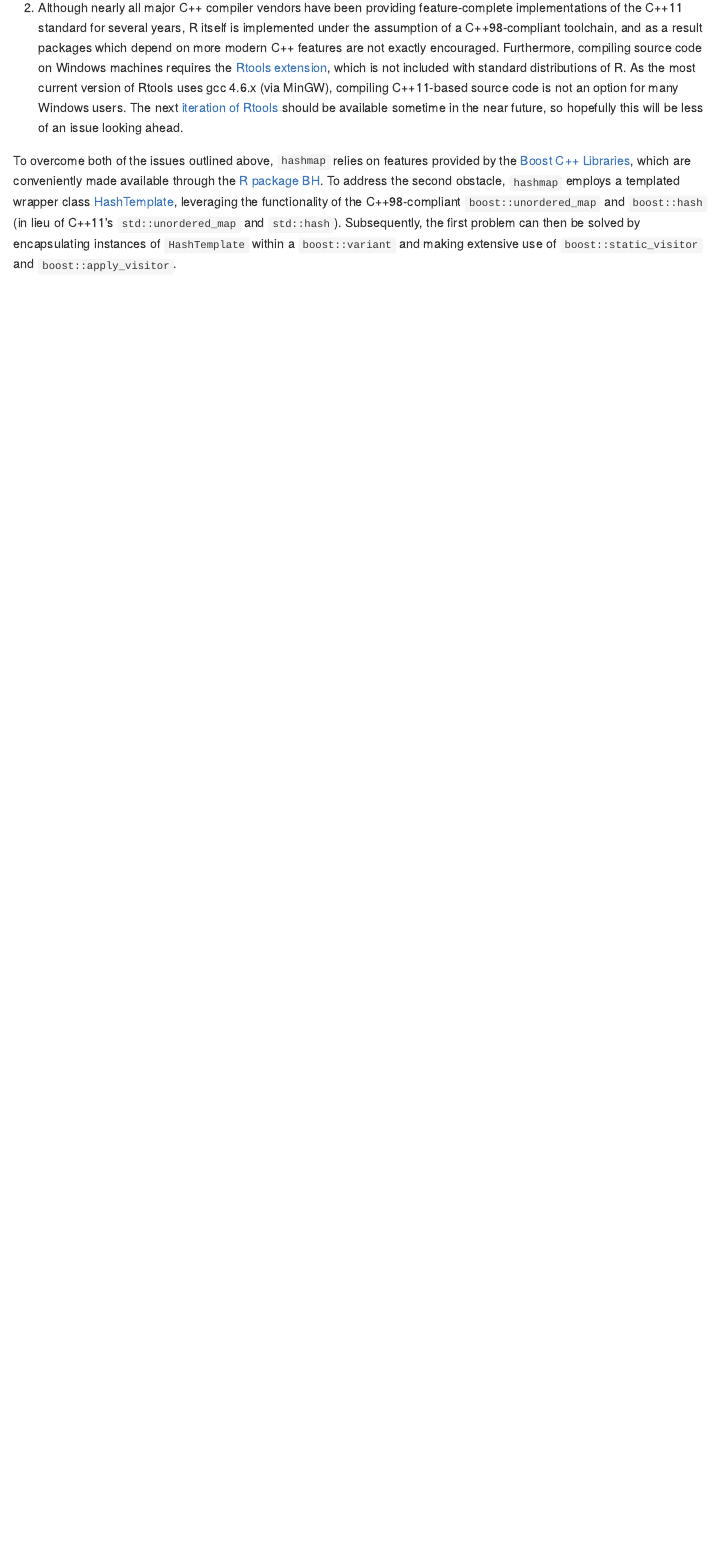
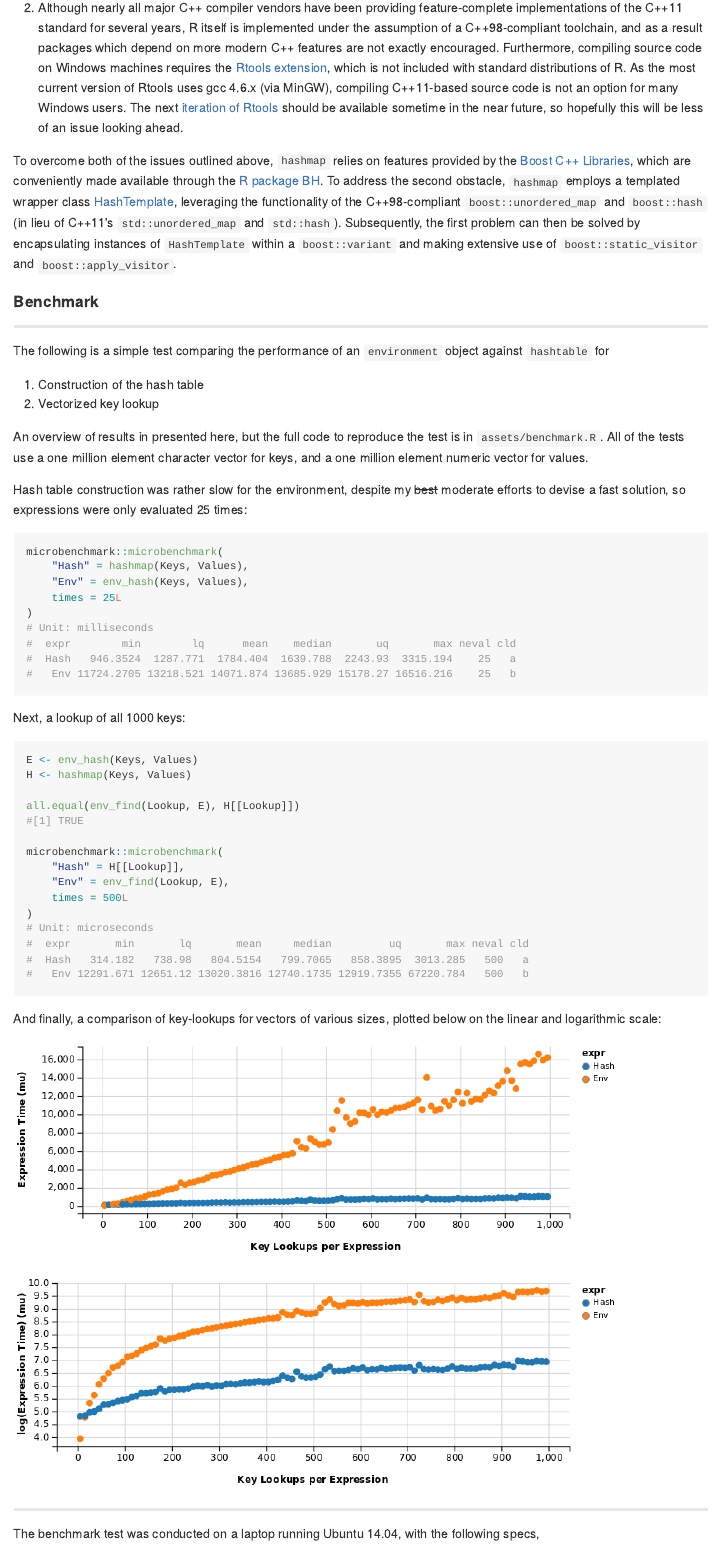
Before and after one commit to nathan-russell/hashmap, an R Markdown document (README.Rmd): the page in a window 1100 px wide, from 5720 px down. The pictures show the output file README.md that the author committed with the source, drawn offline in the style of GitHub; badge pictures from the web are left out.

Commit message:
Update README

````diff
--- a/README.Rmd
+++ b/README.Rmd
@@ -342,3 +342,68 @@ obstacle, `hashmap` employs a templated wrapper class
 then be solved by encapsulating instances of `HashTemplate` within a
 `boost::variant` and making extensive use of `boost::static_visitor` and
 `boost::apply_visitor`.
+
+#### Benchmark
+
+-----------
+
+The following is a simple test comparing the performance of an
+`environment` object against `hashtable` for
+
+1. Construction of the hash table
+2. Vectorized key lookup
+
+An overview of results in presented here, but the
+full code to reproduce the test is in `assets/benchmark.R`. All
+of the tests use a one million element character vector for
+keys, and a one million element numeric vector for values.
+
+Hash table construction was rather slow for the environment,
+despite my ~~best~~ moderate efforts to devise a fast solution, so
+expressions were only evaluated 25 times:
+
+```r
+microbenchmark::microbenchmark(
+    "Hash" = hashmap(Keys, Values),
+    "Env" = env_hash(Keys, Values),
+    times = 25L
+)
+# Unit: milliseconds
+#  expr        min        lq      mean    median       uq       max neval cld
+#  Hash   946.3524  1287.771  1784.404  1639.788  2243.93  3315.194    25   a
+#   Env 11724.2705 13218.521 14071.874 13685.929 15178.27 16516.216    25   b
+```
+Next, a lookup of all 1000 keys:
+
+```r
+E <- env_hash(Keys, Values)
+H <- hashmap(Keys, Values)
+
+all.equal(env_find(Lookup, E), H[[Lookup]])
+#[1] TRUE
+
+microbenchmark::microbenchmark(
+    "Hash" = H[[Lookup]],
+    "Env" = env_find(Lookup, E),
+    times = 500L
+)
+# Unit: microseconds
+#  expr       min       lq       mean     median         uq       max neval cld
+#  Hash   314.182   738.98   804.5154   799.7065   858.3895  3013.285   500   a
+#   Env 12291.671 12651.12 13020.3816 12740.1735 12919.7355 67220.784   500   b
+```
+
+And finally, a comparison of key-lookups for vectors of various sizes,
+plotted below on the linear and logarithmic scale:
+
+
+![](assets/linear-plot.png)
+
+
+
+![](assets/log-plot.png)
+
+-----------
+
+The benchmark test was conducted on a laptop running Ubuntu
+14.04, with the following specs,
--- /dev/null
+++ b/assets/benchmark.R
@@ -0,0 +1,16 @@
+library(hashmap)
+library(data.table)
+library(ggvis)
+
+env_hash <- function(keys, values) {
+    EE <- new.env(size = length(keys))
+    values <- as.list(values)
+    names(values) <- keys
+    list2env(values, envir = EE)
+    invisible(EE)
+}
+
+env_find <- function(keys, env) {
+    value_t <- class(env[[keys[1]]])
+    vapply(keys, function(k) env[[k]],
+           FUN.VALUE = vector(value_t, 1L),
@@ -0,0 +24,37 @@
+Values <- rnorm(length(Keys))
+Lookup <- sample(Keys, 10e2)
+
+microbenchmark::microbenchmark(
+    "Hash" = hashmap(Keys, Values),
+    "Env" = env_hash(Keys, Values),
+    times = 25L
+)
+
+E <- env_hash(Keys, Values)
+H <- hashmap(Keys, Values)
+
+all.equal(env_find(Lookup, E), H[[Lookup]])
+
+microbenchmark::microbenchmark(
+    "Hash" = H[[Lookup]],
+    "Env" = env_find(Lookup, E),
+    times = 500L
+)
+
+Res <- rbindlist(lapply(seq(5, length(Lookup), 10), function(x) {
+    .dt <- data.table(
+        microbenchmark::microbenchmark(
+            "Hash" = H[[Lookup[1:x]]],
+            "Env" = env_find(Lookup[1:x], E),
+            times = 200L))[,Eval := x]
+    .dt
+}))
+
+Summary <- Res[,.(Median = round(median(time) / 10e2, 2),
+   Mean = round(mean(time) / 10e2, 2)),
+   by = "expr,Eval"]
+
+Summary %>%
+    ggvis(~Eval, ~Median) %>%
+    layer_points(fill = ~expr) %>%
+    add_axis("x", title = "Key Lookups per Expression",
@@ -0,0 +66,6 @@
+    ggvis(~Eval, ~log(Median)) %>%
+    layer_points(fill = ~expr) %>%
+    add_axis("x", title = "Key Lookups per Expression",
+             title_offset = 40) %>%
+    add_axis("y", title = "log(Expression Time) (mu)",
+             title_offset = 40)
````
Also changed, not shown: README.md, assets/linear-plot.png (added), assets/log-plot.png (added), README.Rmd (61 more changed lines), assets/benchmark.R (12 more changed lines), 1 other file.
